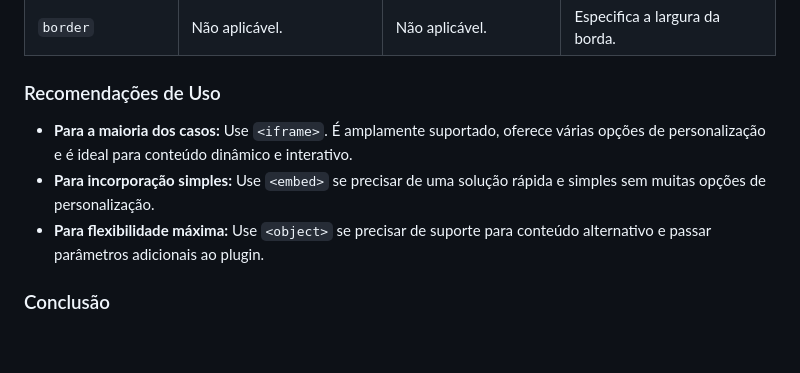
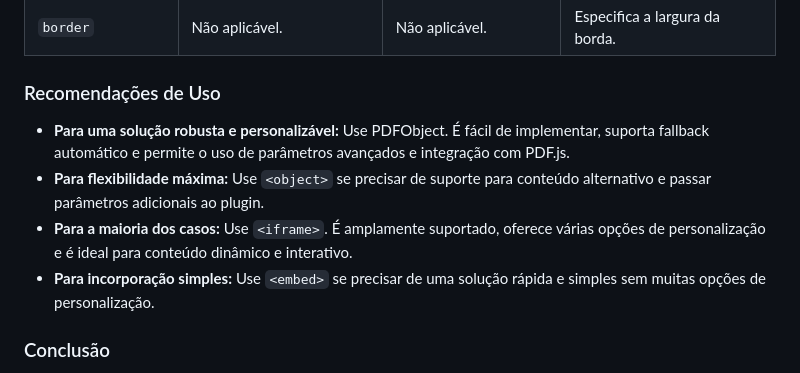
Before and after one commit to hcmm/frame-iframe-modern-examples, a Markdown page: README.md, the part around the change. Drawn GitHub-style; blank space fills up the shorter version.

Commit message:
readme md

```diff
--- a/README.md
+++ b/README.md
@@ -29,10 +29,10 @@ Aqui está uma tabela comparativa das tags `<iframe>`, `<embed>`, e `<object>` p
 
 
 ### Recomendações de Uso
-
+-   **Para uma solução robusta e personalizável:** Use PDFObject. É fácil de implementar, suporta fallback automático e permite o uso de parâmetros avançados e integração com PDF.js.
+-   **Para flexibilidade máxima:** Use `<object>` se precisar de suporte para conteúdo alternativo e passar parâmetros adicionais ao plugin.
 -   **Para a maioria dos casos:** Use `<iframe>`. É amplamente suportado, oferece várias opções de personalização e é ideal para conteúdo dinâmico e interativo.
 -   **Para incorporação simples:** Use `<embed>` se precisar de uma solução rápida e simples sem muitas opções de personalização.
--   **Para flexibilidade máxima:** Use `<object>` se precisar de suporte para conteúdo alternativo e passar parâmetros adicionais ao plugin.
 
 
 
```
